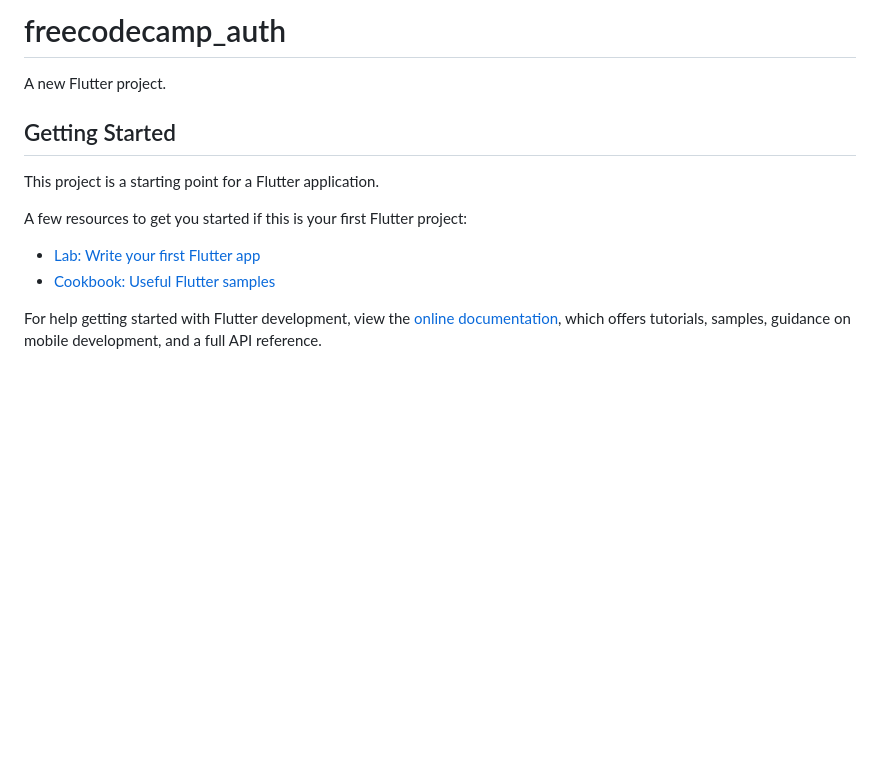
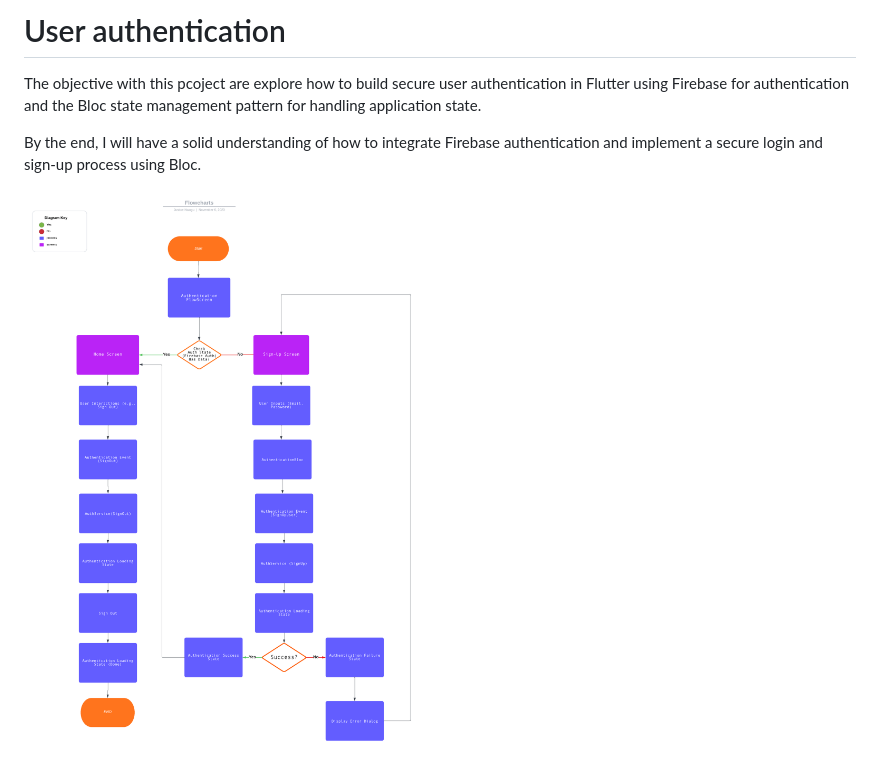
Before and after one commit to michael-lourenco/freecodecamp_auth, a Markdown page: README.md, the part around the change. GitHub-like rendering; pictures changed too: assets/Flowcharts.png (added); blank space fills up the shorter version.

Commit message:
about this project

```diff
--- a/README.md
+++ b/README.md
@@ -1,16 +1,7 @@
-# freecodecamp_auth
+# User authentication
 
-A new Flutter project.
+The objective with this pcoject are explore how to build secure user authentication in Flutter using Firebase for authentication and the Bloc state management pattern for handling application state.
 
-## Getting Started
+By the end, I will have a solid understanding of how to integrate Firebase authentication and implement a secure login and sign-up process using Bloc.
 
-This project is a starting point for a Flutter application.
-
-A few resources to get you started if this is your first Flutter project:
-
-- [Lab: Write your first Flutter app](https://docs.flutter.dev/get-started/codelab)
-- [Cookbook: Useful Flutter samples](https://docs.flutter.dev/cookbook)
-
-For help getting started with Flutter development, view the
-[online documentation](https://docs.flutter.dev/), which offers tutorials,
-samples, guidance on mobile development, and a full API reference.
+![Flowchart](./assets/Flowcharts.png "Flowchart")
```
